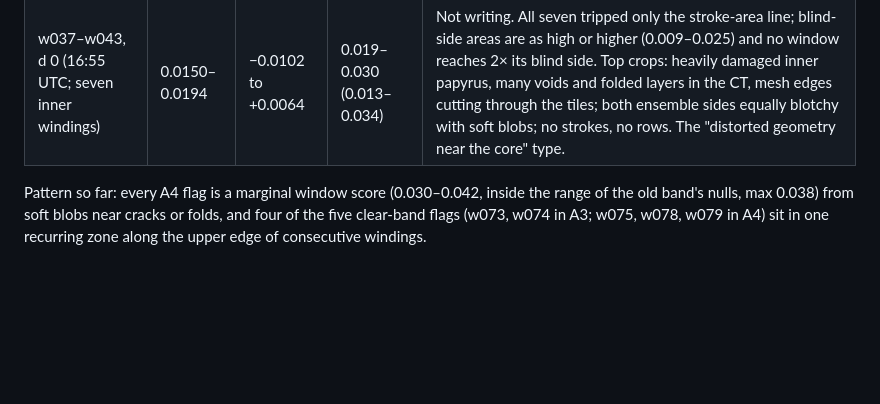
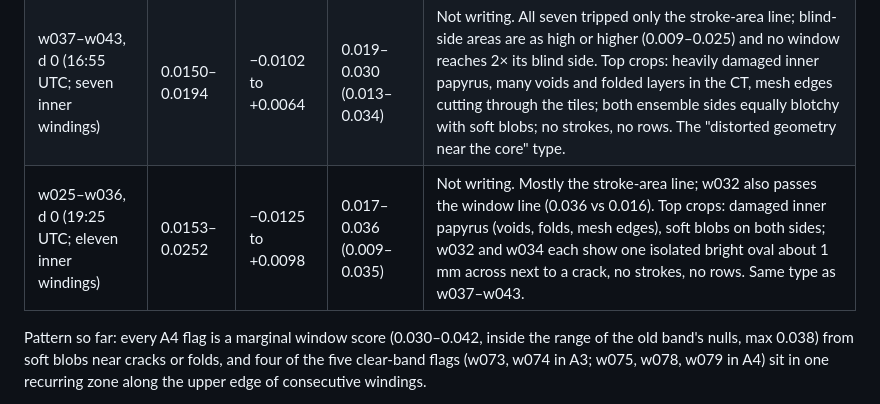
Before and after one commit to skuzbucket1/scroll-prize, a Markdown page: notes/a4-2026-10-10.md, the part around the change. GitHub-like rendering; blank space fills up the shorter version.

Commit message:
Phase A4 notes: eleven more inner-winding flags (w025-w036) checked, not writing

```diff
--- a/notes/a4-2026-10-10.md
+++ b/notes/a4-2026-10-10.md
@@ -16,6 +16,7 @@ the seven A3 picks, stroke score on each winding-depth, every flag checked by ey
 | w051, d 0 (14:55 UTC) | 0.0155 | +0.0017 | 0.028 (0.021) | Not writing. Area line only; both sides equally mottled. The top tile is a curved bright streak along the lower edge of the mesh (edge effect); the CT shows a folded, void-filled zone along the upper edge, as on w054. |
 | w092, d 0 (15:30 UTC) | 0.0109 | +0.0038 | 0.034 (0.011) | Not writing. A patch of soft bright blobs (one elongated, about 1.5 × 0.6 mm) within a few millimetres of the left end of the mesh, where the ensemble brightens at the boundary; no strokes, no rows, no letter shapes. The CT there is clean weave with a few voids; the blind side is dimmer in the same place. Edge effect. |
 | w037–w043, d 0 (16:55 UTC; seven inner windings) | 0.0150–0.0194 | −0.0102 to +0.0064 | 0.019–0.030 (0.013–0.034) | Not writing. All seven tripped only the stroke-area line; blind-side areas are as high or higher (0.009–0.025) and no window reaches 2× its blind side. Top crops: heavily damaged inner papyrus, many voids and folded layers in the CT, mesh edges cutting through the tiles; both ensemble sides equally blotchy with soft blobs; no strokes, no rows. The "distorted geometry near the core" type. |
+| w025–w036, d 0 (19:25 UTC; eleven inner windings) | 0.0153–0.0252 | −0.0125 to +0.0098 | 0.017–0.036 (0.009–0.035) | Not writing. Mostly the stroke-area line; w032 also passes the window line (0.036 vs 0.016). Top crops: damaged inner papyrus (voids, folds, mesh edges), soft blobs on both sides; w032 and w034 each show one isolated bright oval about 1 mm across next to a crack, no strokes, no rows. Same type as w037–w043. |
 
 Pattern so far: every A4 flag is a marginal window score (0.030–0.042, inside the range of the old band's nulls, max 0.038) from soft blobs near cracks or folds, and four of the five clear-band flags (w073, w074 in A3; w075, w078, w079 in A4) sit in one recurring zone along the upper edge of consecutive windings.
 
```
